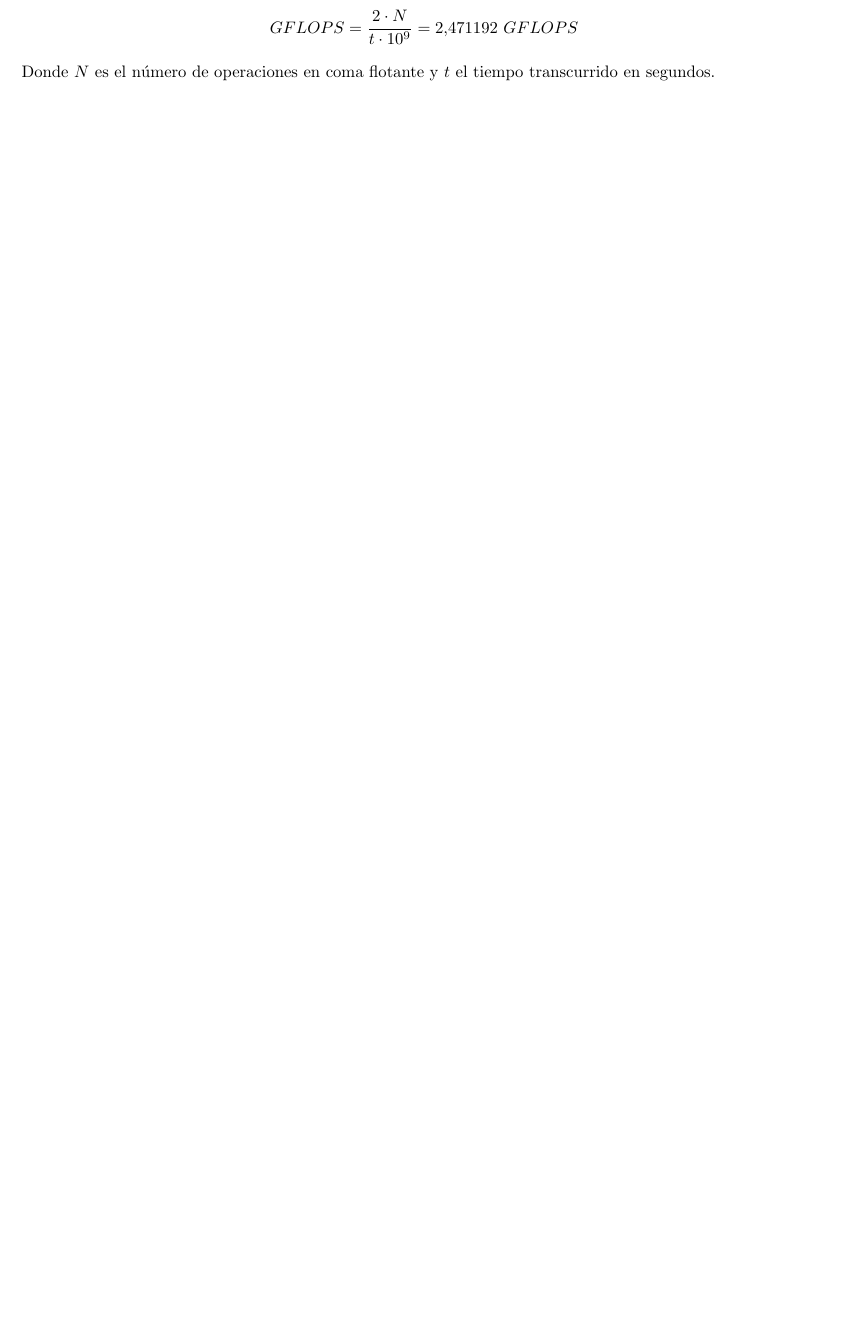
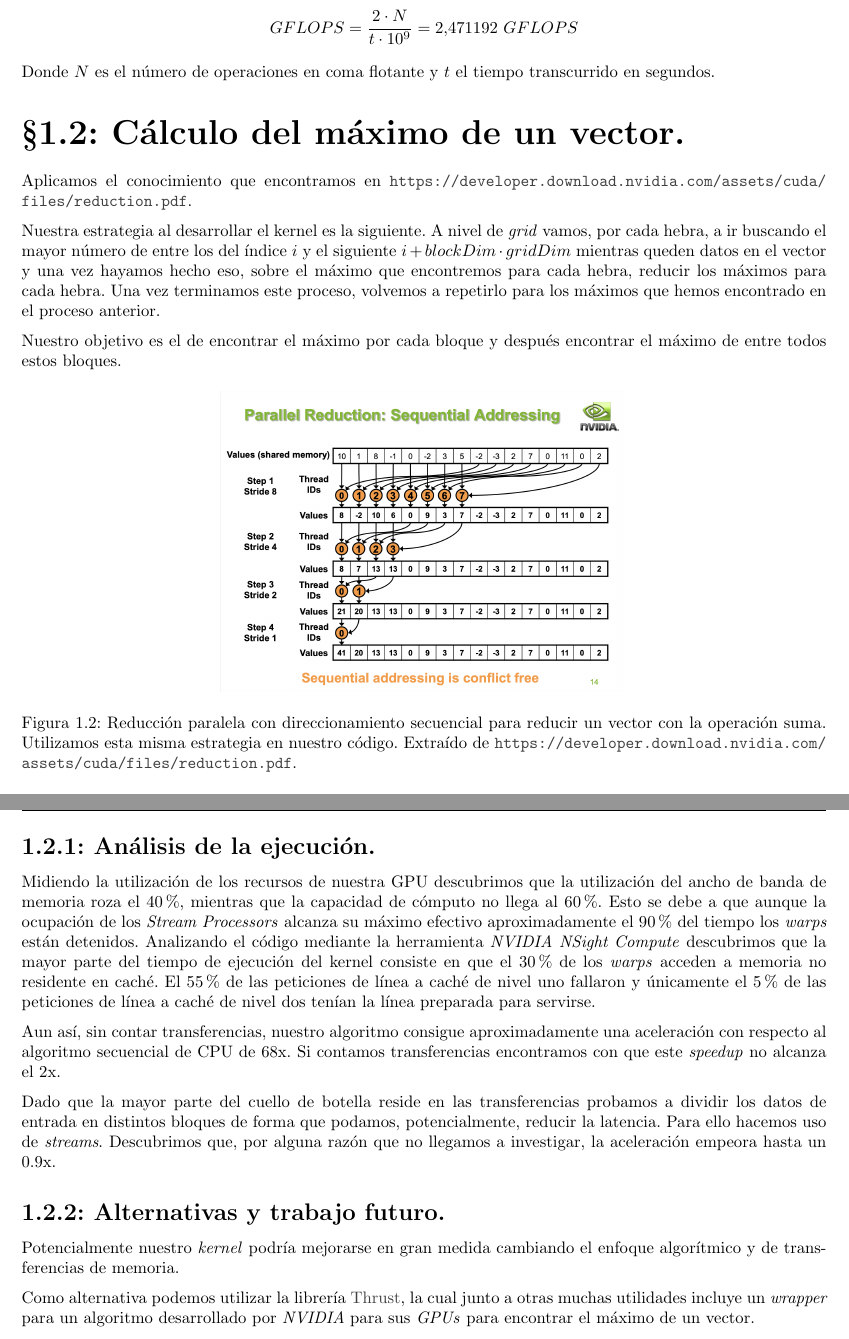
Before and after one commit to moshidev/ACAP, a LaTeX document (P5/memoria/memoria.tex, which reads P5/memoria/input/ejercicio_2.tex): part of page 4 of 4 before the commit and two parts of pages 4 and 5 of 5 after it, the two joined at a grey line, cut so that both start at the same text, the shorter picture padded with empty space. Compiled offline with pdfLaTeX.

Commit message:
escribe memoria para el ejercicio 2

```diff
--- /dev/null
+++ b/P5/memoria/input/ejercicio_2.tex
@@ -0,0 +1,47 @@
+\section{Cálculo del máximo de un vector.}
+
+Aplicamos el conocimiento que encontramos en \url{https://developer.download.nvidia.com/assets/cuda/files/reduction.pdf}.
+
+Nuestra estrategia al desarrollar el kernel es la siguiente.
+A nivel de \textit{grid} vamos, por cada hebra, a ir buscando
+el mayor número de entre los del índice $i$ y el siguiente
+$i+blockDim\cdot gridDim$ mientras queden datos en el vector y una
+vez hayamos hecho eso, sobre el máximo que encontremos para cada hebra,
+reducir los máximos para cada hebra. Una vez terminamos este proceso,
+volvemos a repetirlo para los máximos que hemos encontrado en el proceso
+anterior.
+
+Nuestro objetivo es el de encontrar el máximo por cada bloque y
+después encontrar el máximo de entre todos estos bloques.
+
+\begin{figure}[H]
+    \centering
+    \includegraphics[width=8.5cm]{reduccion.png}
+    \caption{Reducción paralela con direccionamiento secuencial para reducir un vector con la operación suma.
+        Utilizamos esta misma estrategia en nuestro código.
+        Extraído de \url{https://developer.download.nvidia.com/assets/cuda/files/reduction.pdf}.}
+\end{figure}
+
+\subsection{Análisis de la ejecución.}
+
+Midiendo la utilización de los recursos de nuestra GPU descubrimos que la utilización del ancho de banda de memoria roza el
+40\%, mientras que la capacidad de cómputo no llega al 60\%. Esto se debe a que aunque la ocupación de los \textit{Stream Processors}
+alcanza su máximo efectivo aproximadamente el 90\% del tiempo los \textit{warps} están detenidos.
+Analizando el código mediante la herramienta \textit{NVIDIA NSight Compute} descubrimos que la mayor parte del tiempo de ejecución
+del kernel consiste en que el 30\% de los \textit{warps} acceden a memoria no residente en caché. El 55\% de las peticiones
+de línea a caché de nivel uno fallaron y únicamente el 5\% de las peticiones de línea a caché de nivel dos tenían la línea preparada
+para servirse.
+
+Aun así, sin contar transferencias, nuestro algoritmo consigue aproximadamente una aceleración con respecto al algoritmo secuencial de CPU
+de 68x. Si contamos transferencias encontramos con que este \textit{speedup} no alcanza el 2x.
+
+Dado que la mayor parte del cuello de botella reside en las transferencias probamos a dividir los datos de entrada en distintos
+bloques de forma que podamos, potencialmente, reducir la latencia. Para ello hacemos uso de \textit{streams}.
+Descubrimos que, por alguna razón que no llegamos a investigar, la aceleración empeora hasta un 0.9x.
+
+\subsection{Alternativas y trabajo futuro.}
+
+Potencialmente nuestro \textit{kernel} podría mejorarse en gran medida cambiando el enfoque algorítmico y de transferencias de memoria.
+
+Como alternativa podemos utilizar la librería \href{https://github.com/NVIDIA/thrust}{Thrust}, la cual junto a otras muchas utilidades
+incluye un \textit{wrapper} para un algoritmo desarrollado por \textit{NVIDIA} para sus \textit{GPUs} para encontrar el máximo de un vector.
--- a/P5/memoria/memoria.tex
+++ b/P5/memoria/memoria.tex
@@ -14,6 +14,7 @@
 \usepackage{multirow}
 \usepackage{adjustbox}
 \usepackage{float}
+\usepackage{hyperref}
 
 \author{Daniel Pedrosa Montes}
 \title{Arquitectura y Computación de Altas Prestaciones}
```
Also changed, not shown: P5/memoria/img/reduccion.png (added), P5/memoria/memoria.tex (1 more changed lines).
